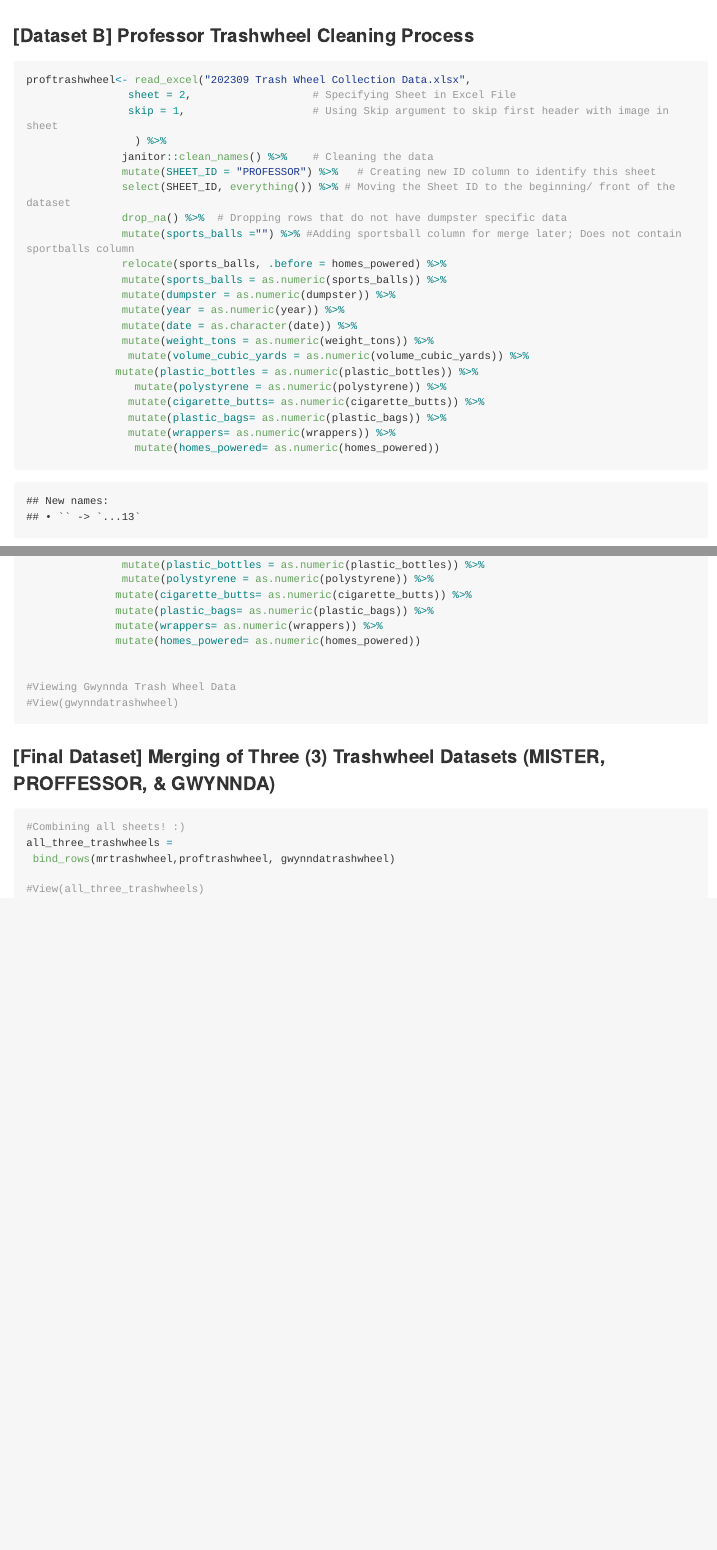
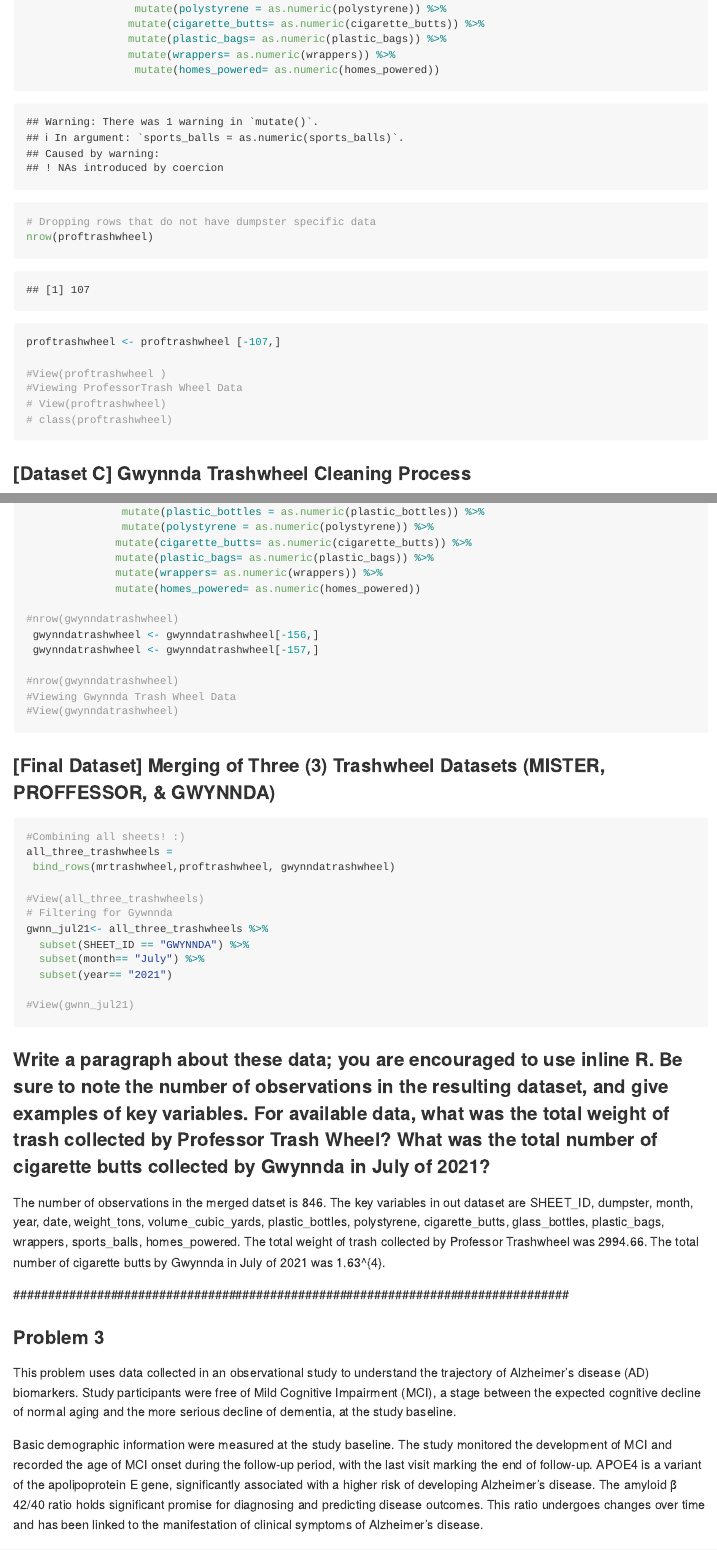
Before and after one commit to thecodejennerator/P8105_HW2_jao2195, an R Markdown document (P8105_HW2_jao2195.Rmd): the page in a window 1100 px wide, from 5740 px down before the commit and from 6520 px down after it, and a second part further down, joined at a grey line. Rendered offline with R 4.5, knitr and Pandoc, with nearby package versions; long lines of code are wrapped; column names are cleaned by a stand-in for the janitor package.

Commit message:
Tweaked Problem 2 Added Problem 3

````diff
--- a/P8105_HW2_jao2195.Rmd
+++ b/P8105_HW2_jao2195.Rmd
@@ -179,8 +188,8 @@ proftrashwheel<- read_excel("202309 Trash Wheel Collection Data.xlsx",
                janitor::clean_names() %>%    # Cleaning the data
                mutate(SHEET_ID = "PROFESSOR") %>%   # Creating new ID column to identify this sheet
                select(SHEET_ID, everything()) %>% # Moving the Sheet ID to the beginning/ front of the dataset
-               drop_na() %>%  # Dropping rows that do not have dumpster specific data
-               mutate(sports_balls ="") %>% #Adding sportsball column for merge later; Does not contain sportballs column
+
+               mutate(sports_balls ="NONE") %>% #Adding sportsball column for merge later; Does not contain sportballs column
                relocate(sports_balls, .before = homes_powered) %>%
                mutate(sports_balls = as.numeric(sports_balls)) %>%
                mutate(dumpster = as.numeric(dumpster)) %>%
@@ -195,9 +204,14 @@ proftrashwheel<- read_excel("202309 Trash Wheel Collection Data.xlsx",
                 mutate(wrappers= as.numeric(wrappers)) %>%
                  mutate(homes_powered= as.numeric(homes_powered))
 
+# Dropping rows that do not have dumpster specific data
+nrow(proftrashwheel)
+proftrashwheel <- proftrashwheel [-107,]
 
+#View(proftrashwheel )
 #Viewing ProfessorTrash Wheel Data
-#View(proftrashwheel)
+# View(proftrashwheel)
+# class(proftrashwheel)
 
 ```
 
@@ -230,7 +244,11 @@ gwynndatrashwheel <- read_excel("202309 Trash Wheel Collection Data.xlsx",
               mutate(wrappers= as.numeric(wrappers)) %>%
               mutate(homes_powered= as.numeric(homes_powered))
 
+#nrow(gwynndatrashwheel)
+ gwynndatrashwheel <- gwynndatrashwheel[-156,]
+ gwynndatrashwheel <- gwynndatrashwheel[-157,]
 
+#nrow(gwynndatrashwheel)
 #Viewing Gwynnda Trash Wheel Data
 #View(gwynndatrashwheel)
 
@@ -244,4 +262,26 @@ all_three_trashwheels =
  bind_rows(mrtrashwheel,proftrashwheel, gwynndatrashwheel)
 
 #View(all_three_trashwheels)
+# Filtering for Gywnnda
+gwnn_jul21<- all_three_trashwheels %>%
+  subset(SHEET_ID == "GWYNNDA") %>%
+  subset(month== "July") %>%
+  subset(year== "2021")
+
+#View(gwnn_jul21)
 ```
+
+
+### Write a paragraph about these data; you are encouraged to use inline R. Be sure to note the number of observations in the resulting dataset, and give examples of key variables. For available data, what was the total weight of trash collected by Professor Trash Wheel? What was the total number of cigarette butts collected by Gwynnda in July of 2021?
+
+The number of observations in the merged datset is  `r nrow(all_three_trashwheels)`.
+The key variables in out dataset  are `r colnames(all_three_trashwheels[1:15])`.
+The total weight of trash collected by Professor Trashwheel was `r sum(all_three_trashwheels$weight_tons)`.
+The total number of cigarette butts by Gwynnda in July of 2021 was `r sum(gwnn_jul21$cigarette_butts)`.
+
+################################################################################
+### Problem 3
+This problem uses data collected in an observational study to understand the trajectory of Alzheimer’s disease (AD) biomarkers. Study participants were free of Mild Cognitive Impairment (MCI), a stage between the expected cognitive decline of normal aging and the more serious decline of dementia, at the study baseline.
+
+Basic demographic information were measured at the study baseline. The study monitored the development of MCI and recorded the age of MCI onset during the follow-up period, with the last visit marking the end of follow-up. APOE4 is a variant of the apolipoprotein E gene, significantly associated with a higher risk of developing Alzheimer’s disease. The amyloid β
+42/40 ratio holds significant promise for diagnosing and predicting disease outcomes. This ratio undergoes changes over time and has been linked to the manifestation of clinical symptoms of Alzheimer’s disease.
````
Also changed, not shown: 202309 Trash Wheel Collection Data.xlsx, P8105_HW2_jao2195.md, P8105_HW2_jao2195.Rmd (25 more changed lines).
